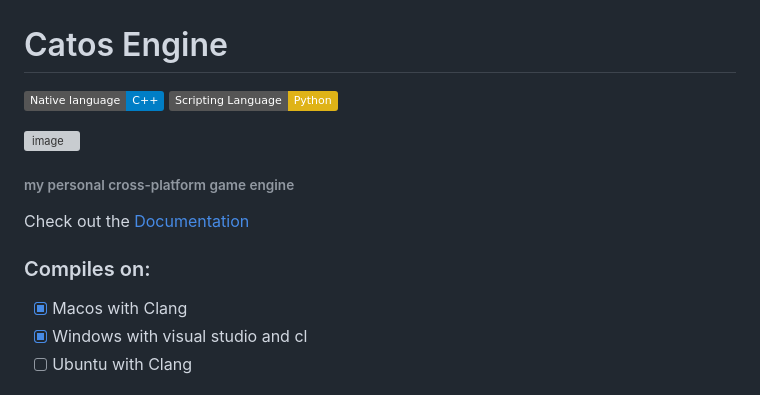
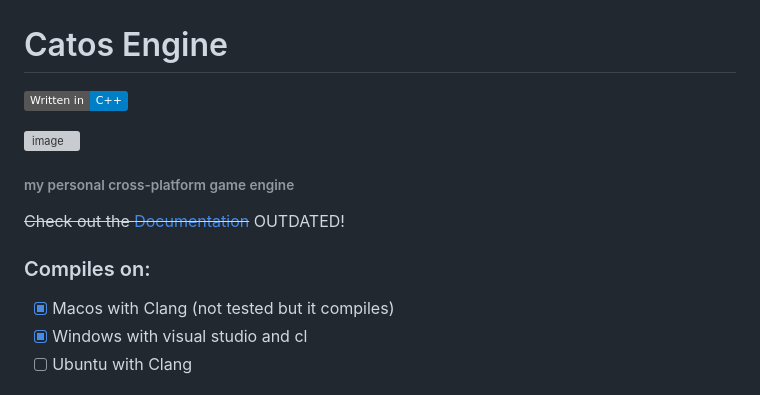
Before and after one commit to thatalloguy/Catos, a Markdown page: README.md, the part around the change printed below. Rendered like a GitHub page; badges without logos; grey boxes are pictures that could not be loaded.

```diff
--- a/README.md
+++ b/README.md
@@ -1,15 +1,14 @@
 # Catos Engine
-[![Language](https://img.shields.io/badge/Native_language-C++-blue.svg)](https://isocpp.org/)
-[![Language](https://img.shields.io/badge/Scripting_Language-Python-yellow.svg)](https://www.python.org/)
+[![Language](https://img.shields.io/badge/Written_in-C++-blue.svg)](https://isocpp.org/)
 
 ![image](https://github.com/user-attachments/assets/bac6a8e8-cb13-4629-87ea-2bb2ab6255e8)
 
 ###### my personal cross-platform game engine
 
-Check out the [Documentation](https://thatalloguy.github.io/catos/html/index.html)
+~~Check out the [Documentation](https://thatalloguy.github.io/catos/html/index.html)~~ OUTDATED!
 
 ### Compiles on:
-- [x] Macos with Clang
+- [x] Macos with Clang (not tested but it compiles)
 - [x] Windows with visual studio and cl
 - [ ] Ubuntu with Clang
 ️
```
Also changed, not shown: other parts of README.md (+3 -3 lines).
